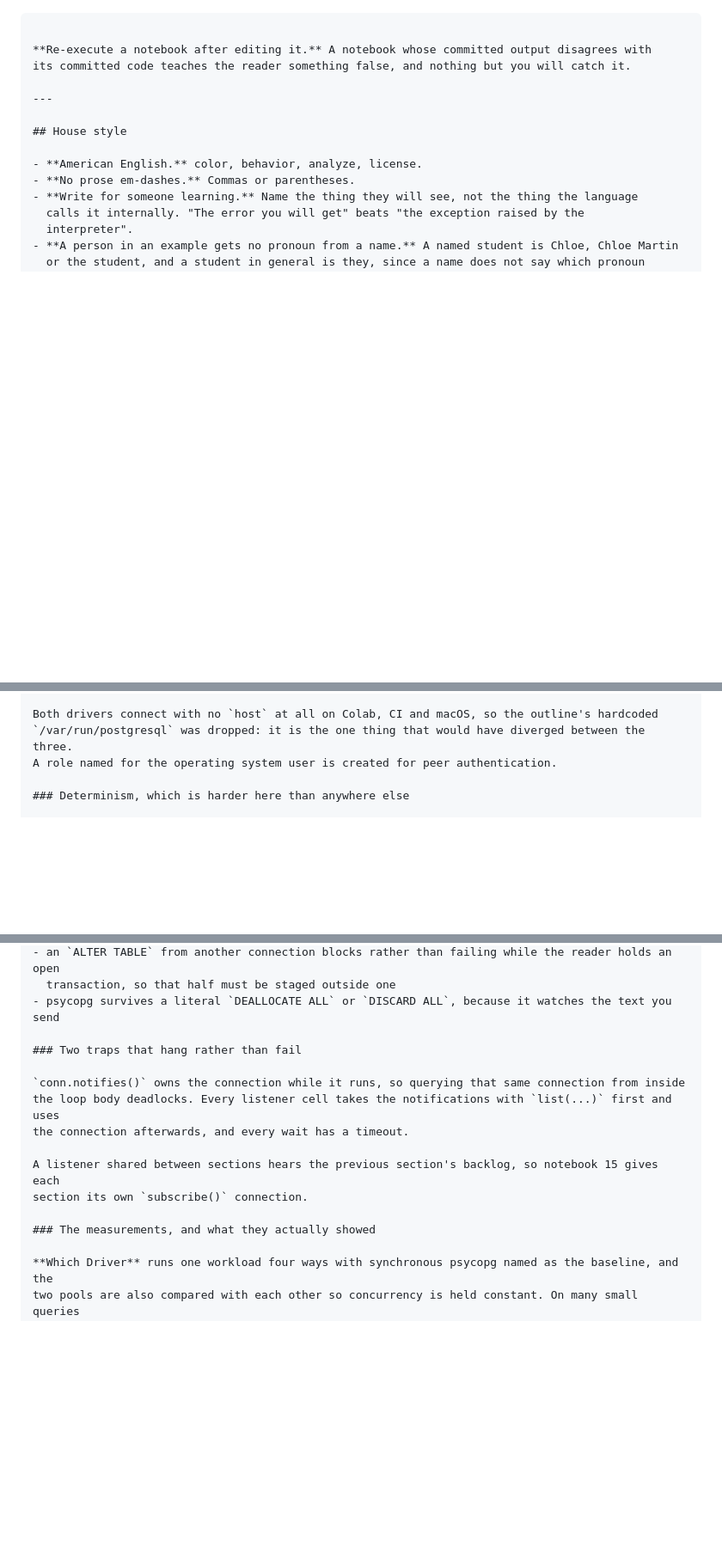
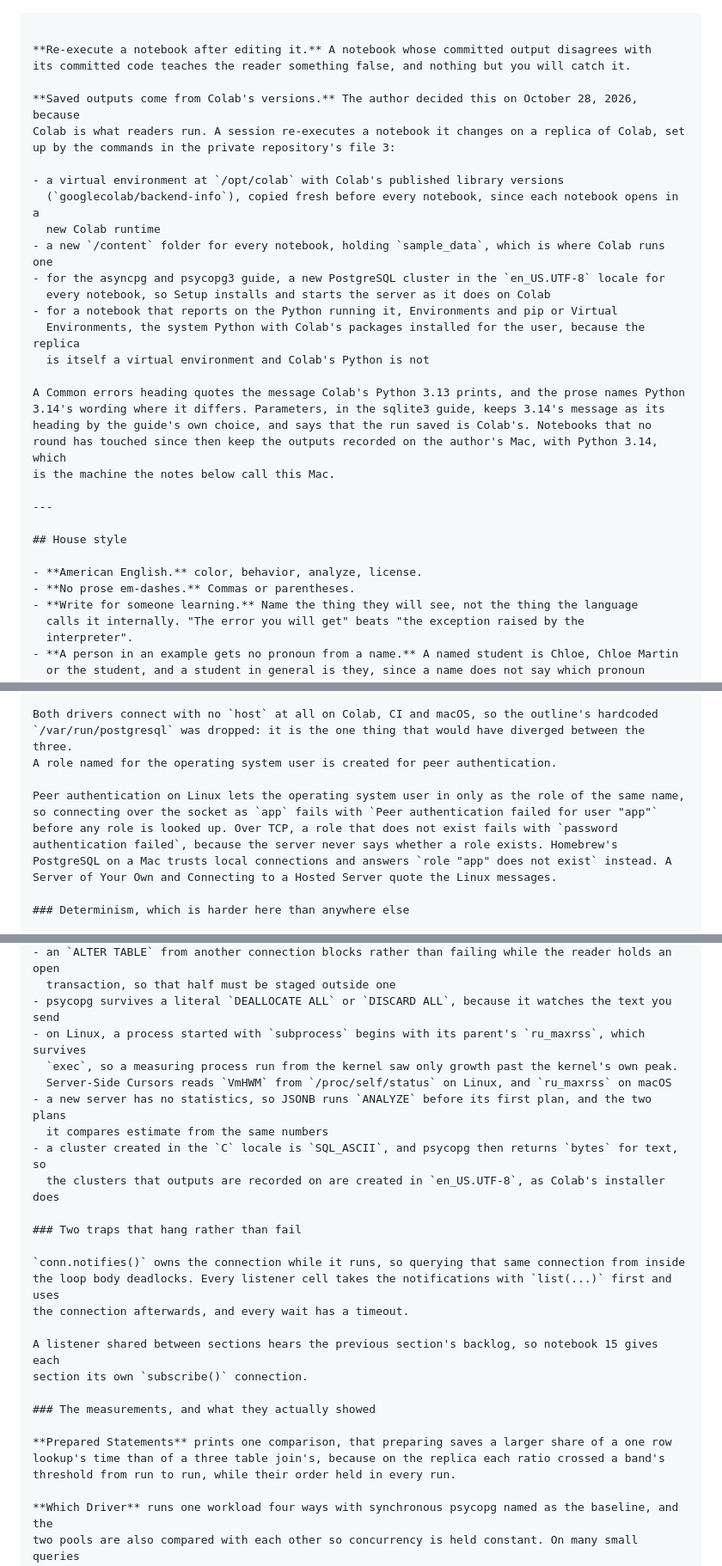
Before and after one commit to johnfisher-ai/Python-Visual-Guides, a Markdown page: CLAUDE.md, 3 parts joined by grey strips. Shown at 86% size. GitHub-like rendering; blank space fills up the shorter version.

Commit message:
CLAUDE.md: saved outputs come from Colab's versions
John decided on October 28 that saved outputs come from Colab's
versions (Q1). The build section now says how a session records them,
on a replica of Colab with a fresh /content folder, a new PostgreSQL
cluster in en_US.UTF-8 for the asyncpg and psycopg3 guide and the system
Python for the two notebooks that report on the Python running them,
and that a Common errors heading quotes Colab's Python 3.13.

The guide sections gain what round 4's runs showed: SQLAlchemy's index
order and alembic init's file order in the SQLModel guide, peer
authentication on Linux, VmHWM in place of ru_maxrss, ANALYZE on a new
server, the cluster's locale, Prepared Statements' one comparison, and
SQLite's variable limit in the Peewee guide. Connection refused is
recorded as Linux's Errno 111 from now on.

Claude-Session: https://claude.ai/code/session_01HXcZ5YNrDm1CBXFC6iZdQT

```diff
--- a/CLAUDE.md
+++ b/CLAUDE.md
@@ -224,6 +224,26 @@ python3 tools/check_notebooks.py   the eight-part shape
 
 **Re-execute a notebook after editing it.** A notebook whose committed output disagrees with
 its committed code teaches the reader something false, and nothing but you will catch it.
+
+**Saved outputs come from Colab's versions.** The author decided this on October 28, 2026, because
+Colab is what readers run. A session re-executes a notebook it changes on a replica of Colab, set
+up by the commands in the private repository's file 3:
+
+- a virtual environment at `/opt/colab` with Colab's published library versions
+  (`googlecolab/backend-info`), copied fresh before every notebook, since each notebook opens in a
+  new Colab runtime
+- a new `/content` folder for every notebook, holding `sample_data`, which is where Colab runs one
+- for the asyncpg and psycopg3 guide, a new PostgreSQL cluster in the `en_US.UTF-8` locale for
+  every notebook, so Setup installs and starts the server as it does on Colab
+- for a notebook that reports on the Python running it, Environments and pip or Virtual
+  Environments, the system Python with Colab's packages installed for the user, because the replica
+  is itself a virtual environment and Colab's Python is not
+
+A Common errors heading quotes the message Colab's Python 3.13 prints, and the prose names Python
+3.14's wording where it differs. Parameters, in the sqlite3 guide, keeps 3.14's message as its
+heading by the guide's own choice, and says that the run saved is Colab's. Notebooks that no
+round has touched since then keep the outputs recorded on the author's Mac, with Python 3.14, which
+is the machine the notes below call this Mac.
 
 ---
 
@@ -1087,6 +1113,13 @@ otherwise it connects to a database that does not exist yet.
 Both drivers connect with no `host` at all on Colab, CI and macOS, so the outline's hardcoded
 `/var/run/postgresql` was dropped: it is the one thing that would have diverged between the three.
 A role named for the operating system user is created for peer authentication.
+
+Peer authentication on Linux lets the operating system user in only as the role of the same name,
+so connecting over the socket as `app` fails with `Peer authentication failed for user "app"`
+before any role is looked up. Over TCP, a role that does not exist fails with `password
+authentication failed`, because the server never says whether a role exists. Homebrew's
+PostgreSQL on a Mac trusts local connections and answers `role "app" does not exist` instead. A
+Server of Your Own and Connecting to a Hosted Server quote the Linux messages.
 
 ### Determinism, which is harder here than anywhere else
 
@@ -1123,6 +1156,13 @@ address and removes it again. Passwords come from `secrets.token_urlsafe` and ar
 - an `ALTER TABLE` from another connection blocks rather than failing while the reader holds an open
   transaction, so that half must be staged outside one
 - psycopg survives a literal `DEALLOCATE ALL` or `DISCARD ALL`, because it watches the text you send
+- on Linux, a process started with `subprocess` begins with its parent's `ru_maxrss`, which survives
+  `exec`, so a measuring process run from the kernel saw only growth past the kernel's own peak.
+  Server-Side Cursors reads `VmHWM` from `/proc/self/status` on Linux, and `ru_maxrss` on macOS
+- a new server has no statistics, so JSONB runs `ANALYZE` before its first plan, and the two plans
+  it compares estimate from the same numbers
+- a cluster created in the `C` locale is `SQL_ASCII`, and psycopg then returns `bytes` for text, so
+  the clusters that outputs are recorded on are created in `en_US.UTF-8`, as Colab's installer does
 
 ### Two traps that hang rather than fail
 
@@ -1134,6 +1174,10 @@ A listener shared between sections hears the previous section's backlog, so note
 section its own `subscribe()` connection.
 
 ### The measurements, and what they actually showed
+
+**Prepared Statements** prints one comparison, that preparing saves a larger share of a one row
+lookup's time than of a three table join's, because on the replica each ratio crossed a band's
+threshold from run to run, while their order held in every run.
 
 **Which Driver** runs one workload four ways with synchronous psycopg named as the baseline, and the
 two pools are also compared with each other so concurrency is held constant. On many small queries
```
Also changed, not shown: other parts of CLAUDE.md (+12 -2 lines).
